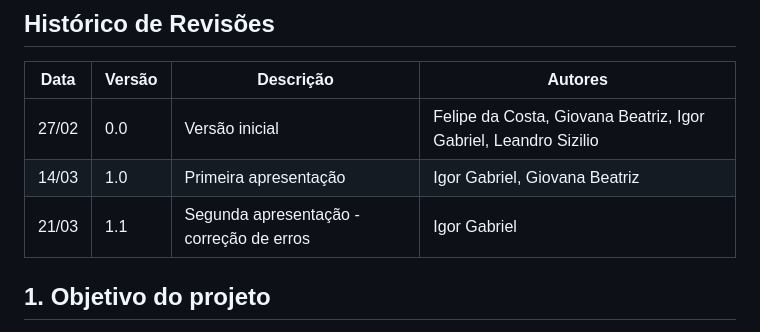
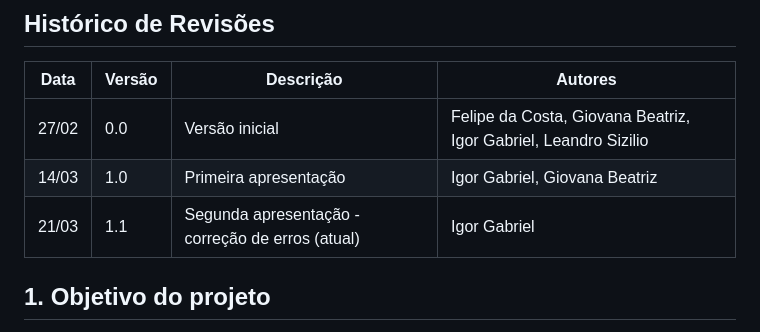
Before and after one commit to Gioobarros/qualidade-software-dama, a Markdown page: doc/visao/doc-visao.md, the part around the change. Drawn GitHub-style.

Commit message:
Mais melhorias pro doc-visao

```diff
--- a/doc/visao/doc-visao.md
+++ b/doc/visao/doc-visao.md
@@ -6,7 +6,7 @@
 | --- | --- | --- | --- |
 | 27/02 | 0.0 | Versão inicial | Felipe da Costa, Giovana Beatriz, Igor Gabriel, Leandro Sizilio |
 | 14/03 | 1.0 | Primeira apresentação | Igor Gabriel, Giovana Beatriz |
-| 21/03 | 1.1 | Segunda apresentação - correção de erros | Igor Gabriel |
+| 21/03 | 1.1 | Segunda apresentação - correção de erros (atual) | Igor Gabriel |
 
 ## 1. Objetivo do projeto
 
```
